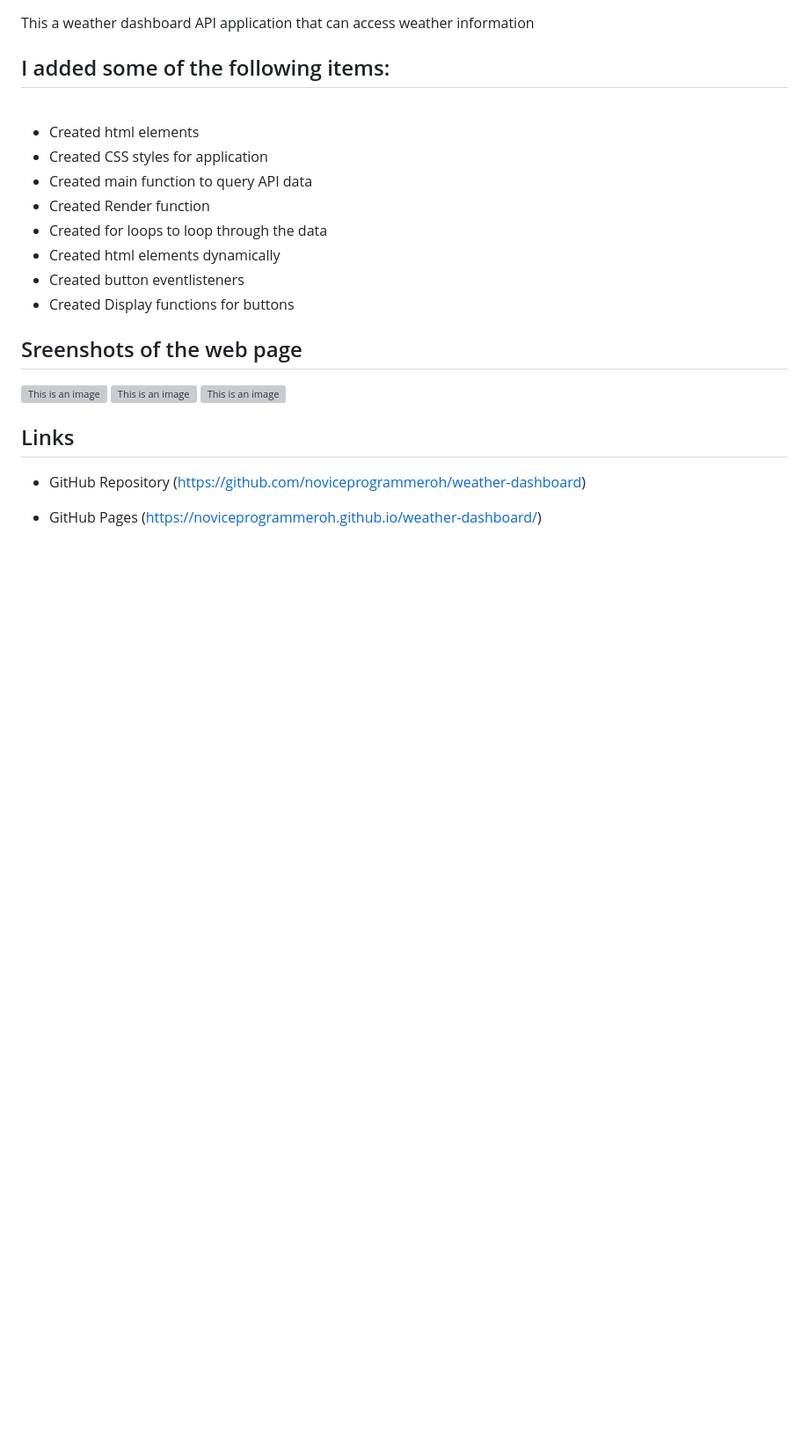
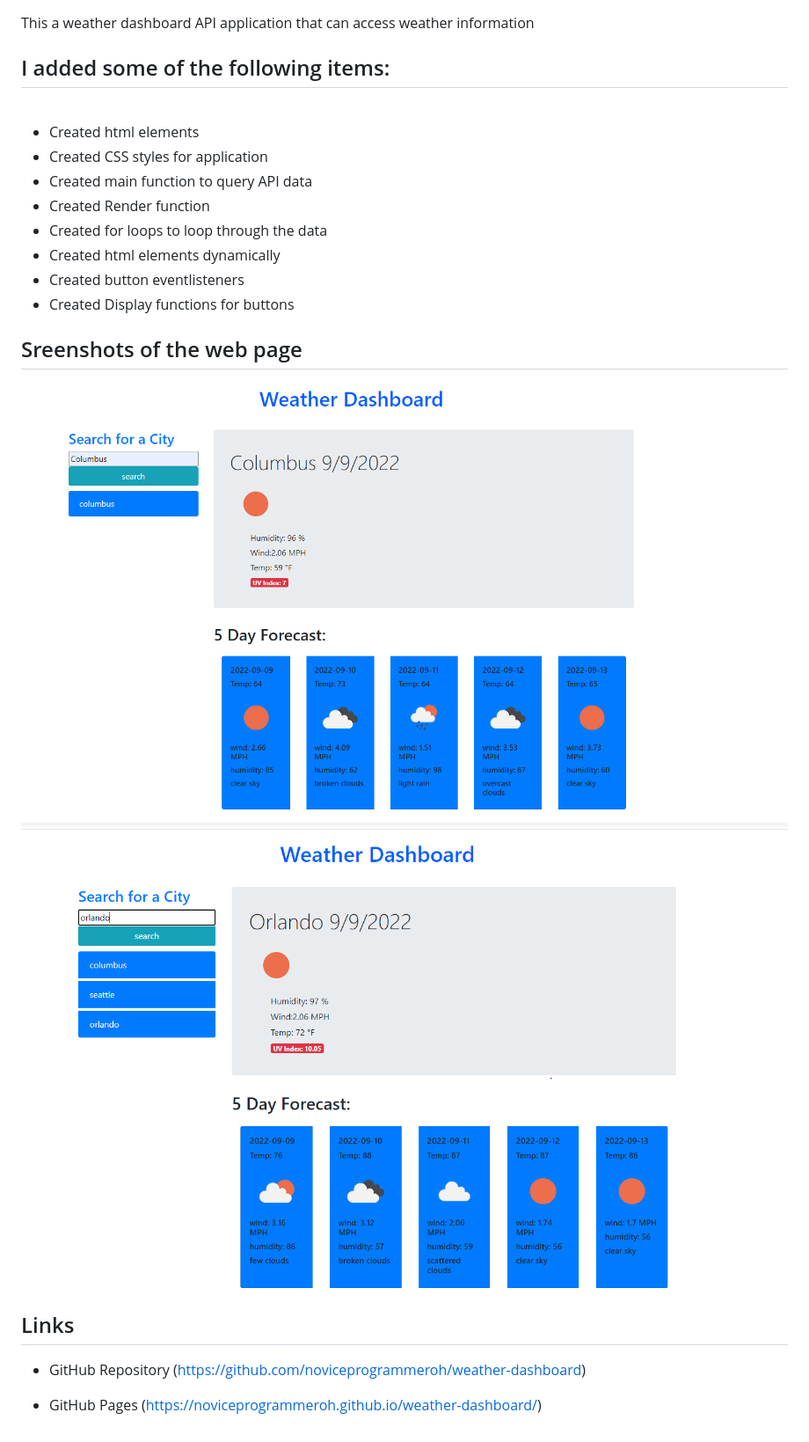
Before and after one commit to noviceprogrammeroh/weather-dashboard, a Markdown page: README.md, the part around the change. Shown: that part at 88% size. Drawn GitHub-style; pictures changed too: images/mainscreenshot.jpg (added), images/secondscreeenshot.jpg (added); blank space fills up the shorter version; grey boxes are pictures that could not be loaded.

Commit message:
added screenshots on readme file

```diff
--- a/README.md
+++ b/README.md
@@ -17,9 +17,9 @@ This a weather dashboard API application that can access weather information
 
 ## Sreenshots of the web page ##
 
-![This is an image](./Assets/maincalendarshot.PNG)
-![This is an image](./Assets/localstoragecalendarshot.PNG)
-![This is an image](./Assets/localstorage2calendarshot.PNG)
+![This is an image](./images/mainscreenshot.jpg)
+![This is an image](./images/secondscreeenshot.jpg)
+
 
 
 ## Links ##
```
